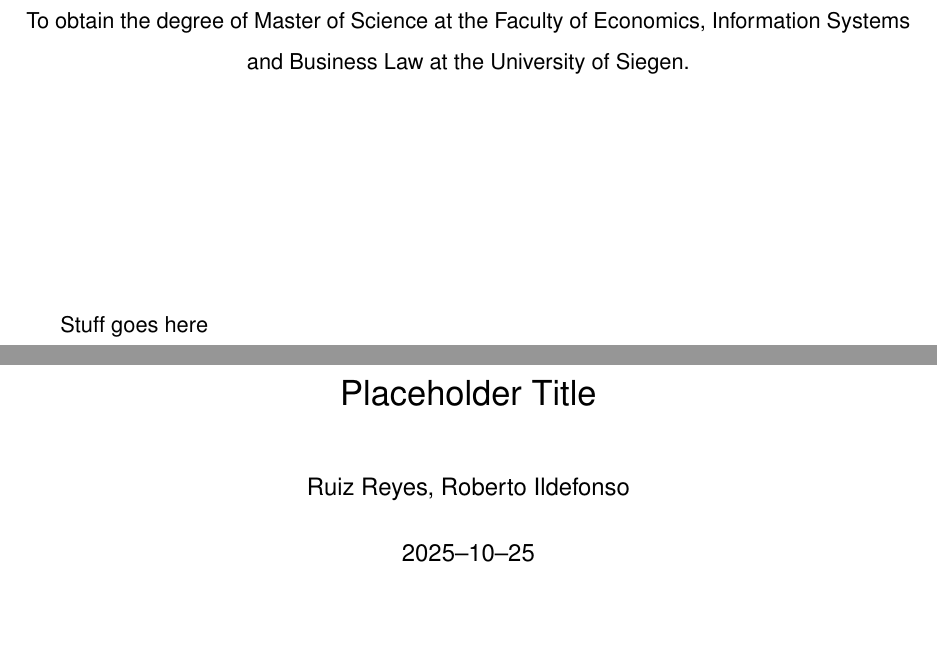
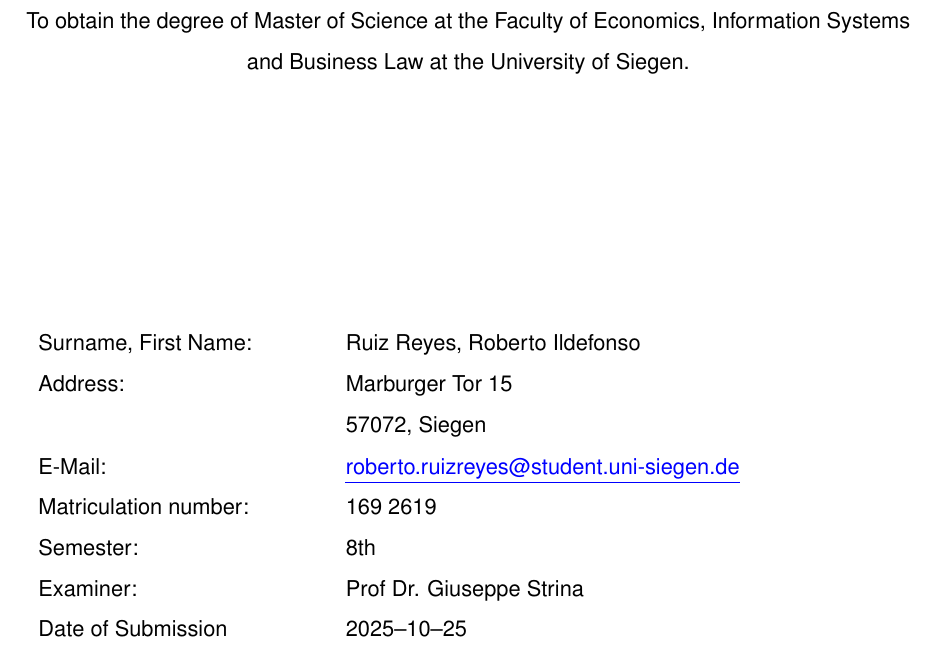
Before and after one commit to Axolodev/masters-thesis, a LaTeX document (main.tex, which reads content/cover.tex): two parts of pages 1 and 2 of 4 before the commit and part of page 1 of 3 after it, the two joined at a grey line, cut so that both start at the same text, the shorter picture padded with empty space. Compiled offline with pdfLaTeX.

Commit message:
🚀 cover done

```diff
--- a/content/cover.tex
+++ b/content/cover.tex
@@ -37,6 +37,17 @@
 
 \vspace{3.5cm}
 
-Stuff goes here
+\begin{table}[H]
+  \renewcommand{\arraystretch}{1.5}
+  \begin{tabularx}{\textwidth}{>{\arraybackslash}p{5cm} >{\arraybackslash}X}
+    Surname, First Name:  & Ruiz Reyes, Roberto Ildefonso                                                                    \\
+    Address:              & Marburger Tor 15                                                                                 \\
+                          & 57072, Siegen                                                                                    \\
+    E-Mail:               & \anchor{mailto:roberto.ruizreyes@student.uni-siegen.de}{roberto.ruizreyes@student.uni-siegen.de} \\
+    Matriculation number: & 169 2619                                                                                         \\
+    Semester:             & 8th                                                                                              \\
+    Examiner:             & Prof Dr. Giuseppe Strina                                                                         \\
+    Date of Submission    & \today                                                                                           \\
+  \end{tabularx}
+\end{table}
 \pagenumbering{gobble}
-\maketitle
--- a/main.tex
+++ b/main.tex
@@ -1,9 +1,11 @@
 \documentclass[11pt, letterpaper]{article}
 % Font: Arial, 11-point size
 
-\usepackage{graphicx, float, hyperref, adjustbox, enumerate, helvet, tabto, tabularx, blindtext, setspace, titling}
+\usepackage{graphicx, float, adjustbox, enumerate, helvet, tabto, tabularx, blindtext, setspace, titling}
 \usepackage[utf8]{inputenc}
-
+\usepackage{xcolor,soul,lipsum}
+\usepackage[hidelinks]{hyperref}
+\newcommand{\anchor}[2]{\href{#1}{\color{blue}\setulcolor{blue}\ul{#2}}}
 
 \usepackage[acronym, nopostdot, nonumberlist]{glossaries}
 \makeglossaries
```
